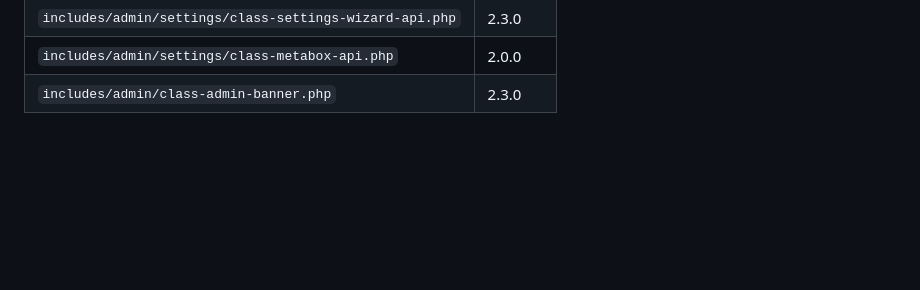
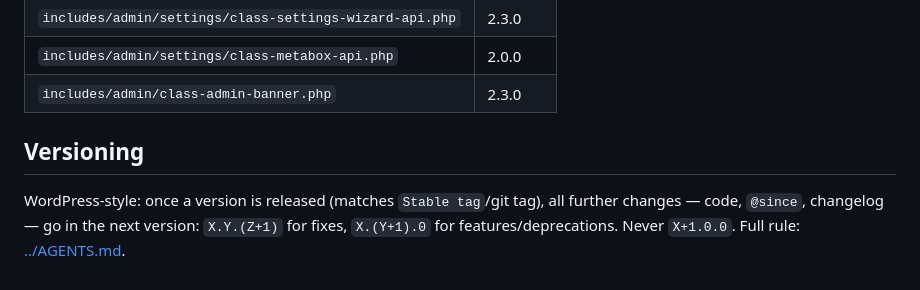
Before and after one commit to WebberZone/add-to-all, a Markdown page: AGENTS.md, the part around the change. Rendered like a GitHub page; blank space fills up the shorter version.

Commit message:
Docs: clarify WordPress-style versioning for post-release changes

```diff
--- a/AGENTS.md
+++ b/AGENTS.md
@@ -136,3 +136,7 @@ The Settings API (`includes/admin/settings/*.php`) and Admin Banner (`includes/a
 | `includes/admin/settings/class-settings-wizard-api.php` | 2.3.0 |
 | `includes/admin/settings/class-metabox-api.php` | 2.0.0 |
 | `includes/admin/class-admin-banner.php` | 2.3.0 |
+
+## Versioning
+
+WordPress-style: once a version is released (matches `Stable tag`/git tag), all further changes — code, `@since`, changelog — go in the next version: `X.Y.(Z+1)` for fixes, `X.(Y+1).0` for features/deprecations. Never `X+1.0.0`. Full rule: [../AGENTS.md](../AGENTS.md#versioning).
```
Also changed, not shown: CLAUDE.md (+4 -0 lines).
